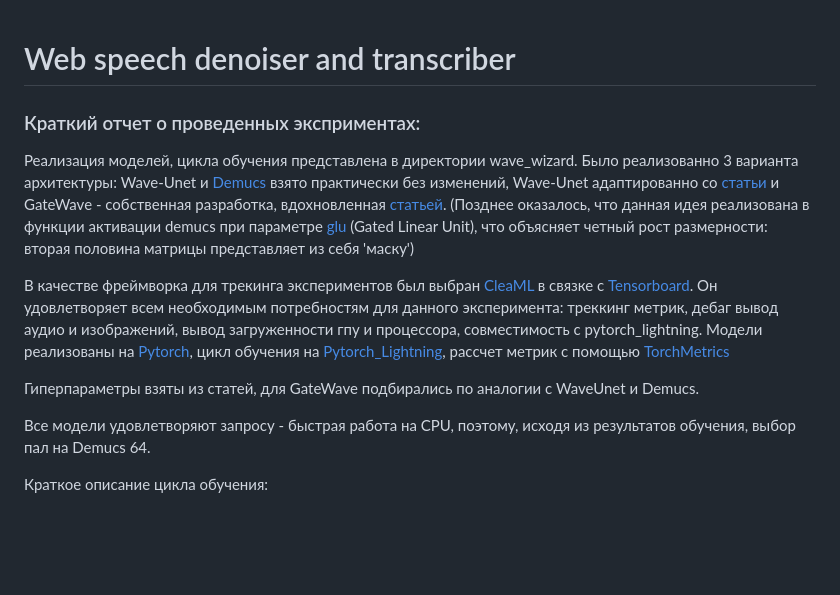
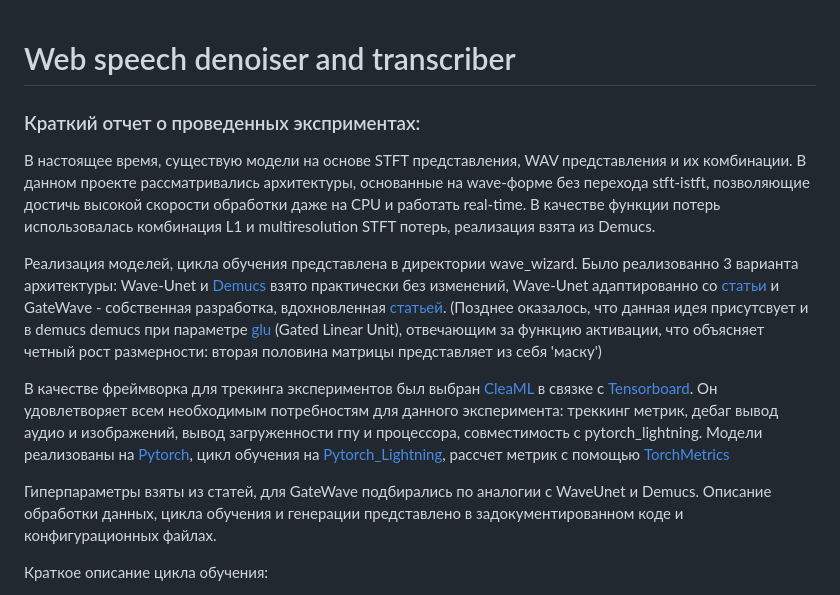
Before and after one commit to sir-timio/speech-denoiser, a Markdown page: README.md, the part around the change printed below. Rendered like a GitHub page; blank space fills up the shorter version.

```diff
--- a/README.md
+++ b/README.md
@@ -1,24 +1,17 @@
 # Web speech denoiser and transcriber
 
 
-<!-- краткий отчет о проведенных экспериментах
-код обучения моделей
-обоснование выбора моделей и гиперпараметров
-описание кода обучения -->
-
 ### Краткий отчет о проведенных эксприментах:
 
+В настоящее время, существую модели на основе STFT представления, WAV представления и их комбинации. В данном проекте рассматривались архитектуры, основанные на wave-форме без перехода stft-istft, позволяющие достичь высокой скорости обработки даже на CPU и работать real-time. В качестве функции потерь использовалась комбинация L1 и multiresolution STFT потерь, реализация взята из Demucs.
+
 Реализация моделей, цикла обучения представлена в директории wave_wizard.
-Было реализованно 3 варианта архитектуры: Wave-Unet и [Demucs](https://github.com/facebookresearch/denoiser) взято практически без изменений, Wave-Unet адаптированно со [статьи](https://arxiv.org/pdf/1806.03185.pdf) и  GateWave - собственная разработка, вдохновленная [статьей](https://paperswithcode.com/method/gated-convolution-network). (Позднее оказалось, что данная идея реализована в функции активации demucs при параметре [glu](https://pytorch.org/docs/stable/generated/torch.nn.GLU.html) (Gated Linear Unit), что объясняет четный рост размерности: вторая половина матрицы представляет из себя 'маску')
-
+Было реализованно 3 варианта архитектуры: Wave-Unet и [Demucs](https://github.com/facebookresearch/denoiser) взято практически без изменений, Wave-Unet адаптированно со [статьи](https://arxiv.org/pdf/1806.03185.pdf) и  GateWave - собственная разработка, вдохновленная [статьей](https://paperswithcode.com/method/gated-convolution-network). (Позднее оказалось, что данная идея присутсвует и в demucs demucs при параметре [glu](https://pytorch.org/docs/stable/generated/torch.nn.GLU.html) (Gated Linear Unit), отвечающим за функцию активации, что объясняет четный рост размерности: вторая половина матрицы представляет из себя 'маску')
 
 В качестве фреймворка для трекинга экспериментов был выбран [CleaML](https://clear.ml/) в связке с [Tensorboard](https://pytorch.org/docs/stable/tensorboard.html). Он удовлетворяет всем необходимым потребностям для данного эксперимента: треккинг метрик, дебаг вывод аудио и изображений, вывод загруженности гпу и процессора, совместимость с pytorch_lightning. Модели реализованы на [Pytorch](https://pytorch.org/), цикл обучения на [Pytorch_Lightning](https://www.pytorchlightning.ai/index.html), рассчет метрик с помощью [TorchMetrics](https://torchmetrics.readthedocs.io/en/stable/)
 
-
-
 Гиперпараметры взяты из статей, для GateWave подбирались по аналогии с WaveUnet и Demucs.
-
-Все модели удовлетворяют запросу - быстрая работа на CPU, поэтому, исходя из результатов обучения, выбор пал на Demucs 64.
+Описание обработки данных, цикла обучения и генерации представлено в задокументированном коде и конфигурационных файлах.
 
 Краткое описание цикла обучения:
  - Загрузка чистых аудиозаписей и шума;
```
Also changed, not shown: other parts of README.md (+30 -0 lines), doc/img/pesq.png (added), doc/img/snr.png (added), doc/img/stoi.png (added), doc/img/val_loss.png (added), 7 other files.
